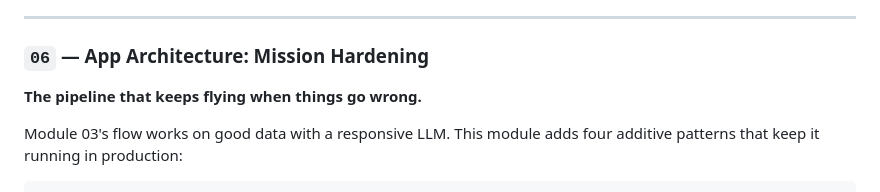
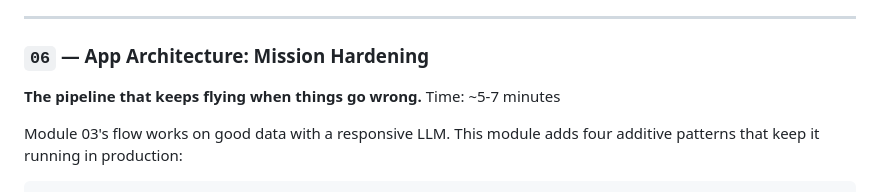
Before and after one commit to Anaconda-Sandbox/building-intelligent-apps-with-anaconda, a Markdown page: README.md, the part around one of its changes. Drawn GitHub-style.

Commit message:
update 6 module README

```diff
--- a/README.md
+++ b/README.md
@@ -161,6 +161,7 @@ Tools: Brev, CUDA Python 1.0, vLLM, Nemotron 3 Nano (BF16), NemoClaw
 
 ### `06` — App Architecture: Mission Hardening
 **The pipeline that keeps flying when things go wrong.**
+Time: ~5-7 minutes
 
 Module 03's flow works on good data with a responsive LLM. This module adds four additive patterns that keep it running in production:
 
```
Also changed, not shown: other parts of README.md (+1 -1 lines).
